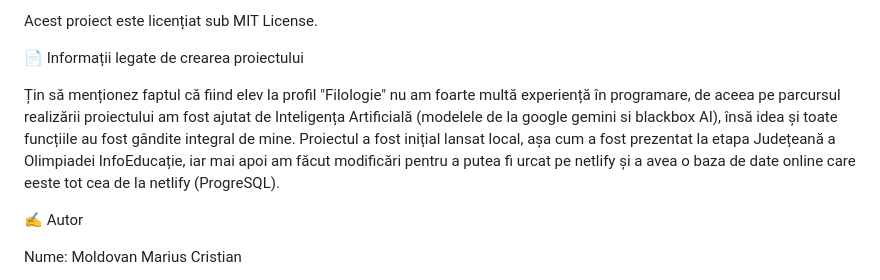
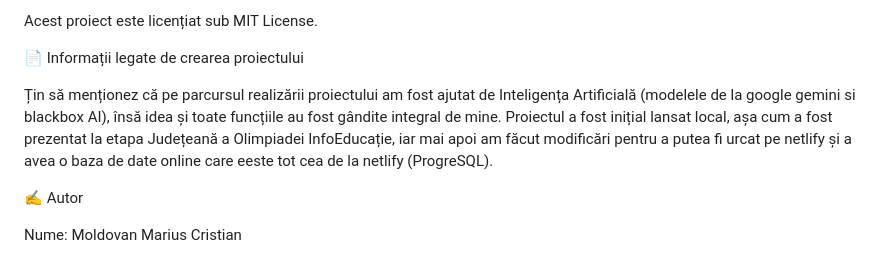
Before and after one commit to cryx-develop/NutriTECH, a Markdown page: README.md, the part around the change. Drawn GitHub-style.

```diff
--- a/README.md
+++ b/README.md
@@ -153,7 +153,7 @@ Acest proiect este licențiat sub MIT License.
 
 📄 Informații legate de crearea proiectului
 
-Țin să menționez faptul că fiind elev la profil "Filologie" nu am foarte multă experiență în programare, de aceea pe parcursul realizării proiectului am fost ajutat de Inteligența Artificială (modelele de la google gemini si blackbox AI), însă idea și toate funcțiile au fost gândite integral de mine. Proiectul a fost inițial lansat local, așa cum a fost prezentat la etapa Județeană a Olimpiadei InfoEducație, iar mai apoi am făcut modificări pentru a putea fi urcat pe netlify și a avea o baza de date online care eeste tot cea de la netlify (ProgreSQL).
+Țin să menționez că pe parcursul realizării proiectului am fost ajutat de Inteligența Artificială (modelele de la google gemini si blackbox AI), însă idea și toate funcțiile au fost gândite integral de mine. Proiectul a fost inițial lansat local, așa cum a fost prezentat la etapa Județeană a Olimpiadei InfoEducație, iar mai apoi am făcut modificări pentru a putea fi urcat pe netlify și a avea o baza de date online care eeste tot cea de la netlify (ProgreSQL).
 
 ✍️ Autor
 
```
